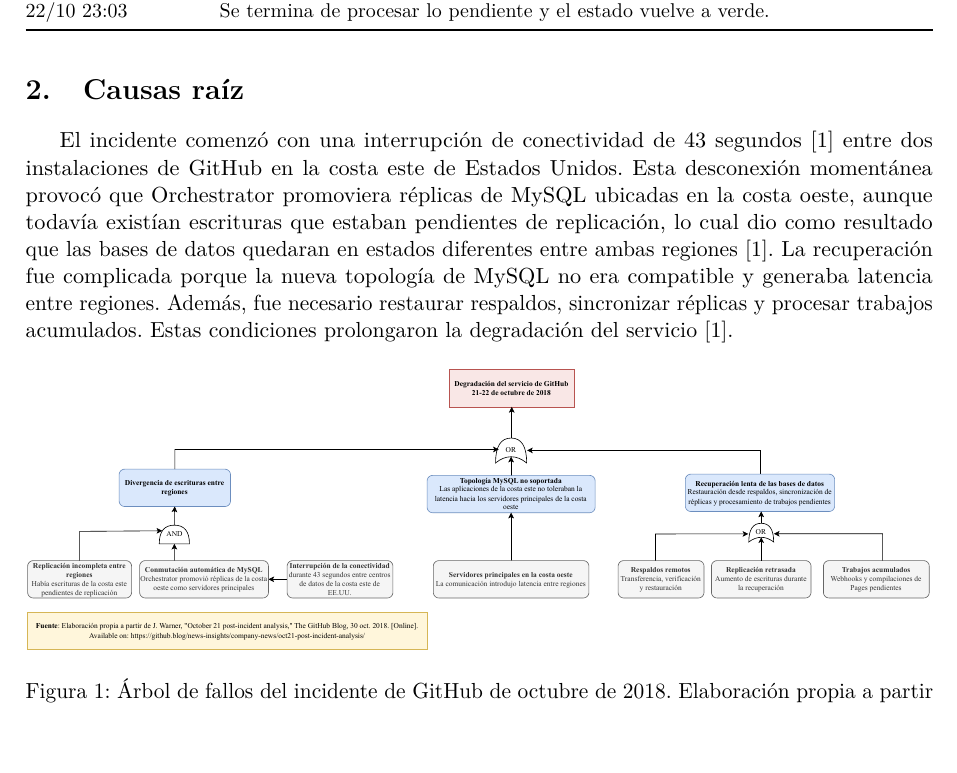
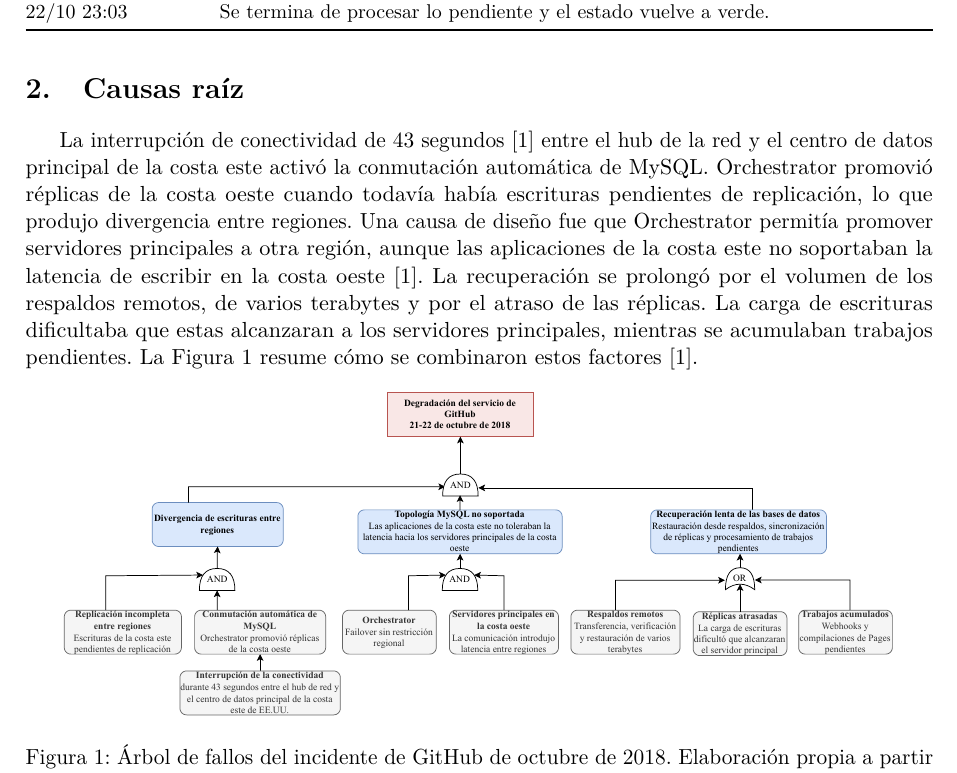
Before and after one commit to reyshadow0/isr701-form-ac-01, a LaTeX document (main.tex, which reads secciones/02-causas.tex): part of page 2 of 4, cut so that both start at the same text, the shorter picture padded with empty space. Compiled offline with pdfLaTeX.

Commit message:
Corrigi el  árbol de fallos y el analisis segun revision del PR

```diff
--- a/secciones/02-causas.tex
+++ b/secciones/02-causas.tex
@@ -1,13 +1,16 @@
 \section{Causas raíz}
     \label{fig:causas}
-El incidente comenzó con una interrupción de conectividad de 43 segundos \cite{Warner2018}
-entre dos instalaciones de GitHub en la costa este de Estados Unidos. Esta desconexión momentánea provocó
-que Orchestrator promoviera réplicas de MySQL ubicadas en la costa oeste, aunque todavía existían escrituras que estaban
-pendientes de replicación, lo cual dio como resultado que las bases de datos quedaran en estados diferentes entre ambas regiones \cite{Warner2018}.
-La recuperación fue complicada porque la nueva topología de MySQL no era compatible y generaba latencia entre regiones. Además, fue necesario restaurar respaldos, sincronizar réplicas y procesar trabajos acumulados.
-Estas condiciones prolongaron la degradación del servicio \cite{Warner2018}.
-\begin{figure}[H]
+La interrupción de conectividad de 43 segundos \cite{Warner2018} entre el hub de la red y el centro de datos principal
+de la costa este activó la conmutación automática de MySQL. Orchestrator promovió réplicas de la costa oeste cuando todavía había escrituras pendientes de replicación,
+lo que produjo divergencia entre regiones. Una causa de diseño fue que Orchestrator permitía promover servidores principales a otra región, aunque las aplicaciones de la costa este no soportaban la latencia
+de escribir en la costa oeste \cite{Warner2018}.
+La recuperación se prolongó por el volumen de los respaldos remotos, de varios terabytes y por el atraso de las réplicas. La carga de escrituras dificultaba que estas alcanzaran
+a los servidores principales, mientras se acumulaban trabajos pendientes. La Figura~\ref{fig:causas} resume cómo se combinaron estos factores \cite{Warner2018}.
+
+
+\begin{figure}[!htbp]
     \centering
-    \includegraphics[width=\textwidth]{causas.pdf}
+    \includegraphics[width=0.92\textwidth]{causas.pdf}
     \caption{Árbol de fallos del incidente de GitHub de octubre de 2018. Elaboración propia a partir de \cite{Warner2018}.}
+    \label{fig:causas}
 \end{figure}
```
Also changed, not shown: diagrama/causas.pdf, 1 other file.
